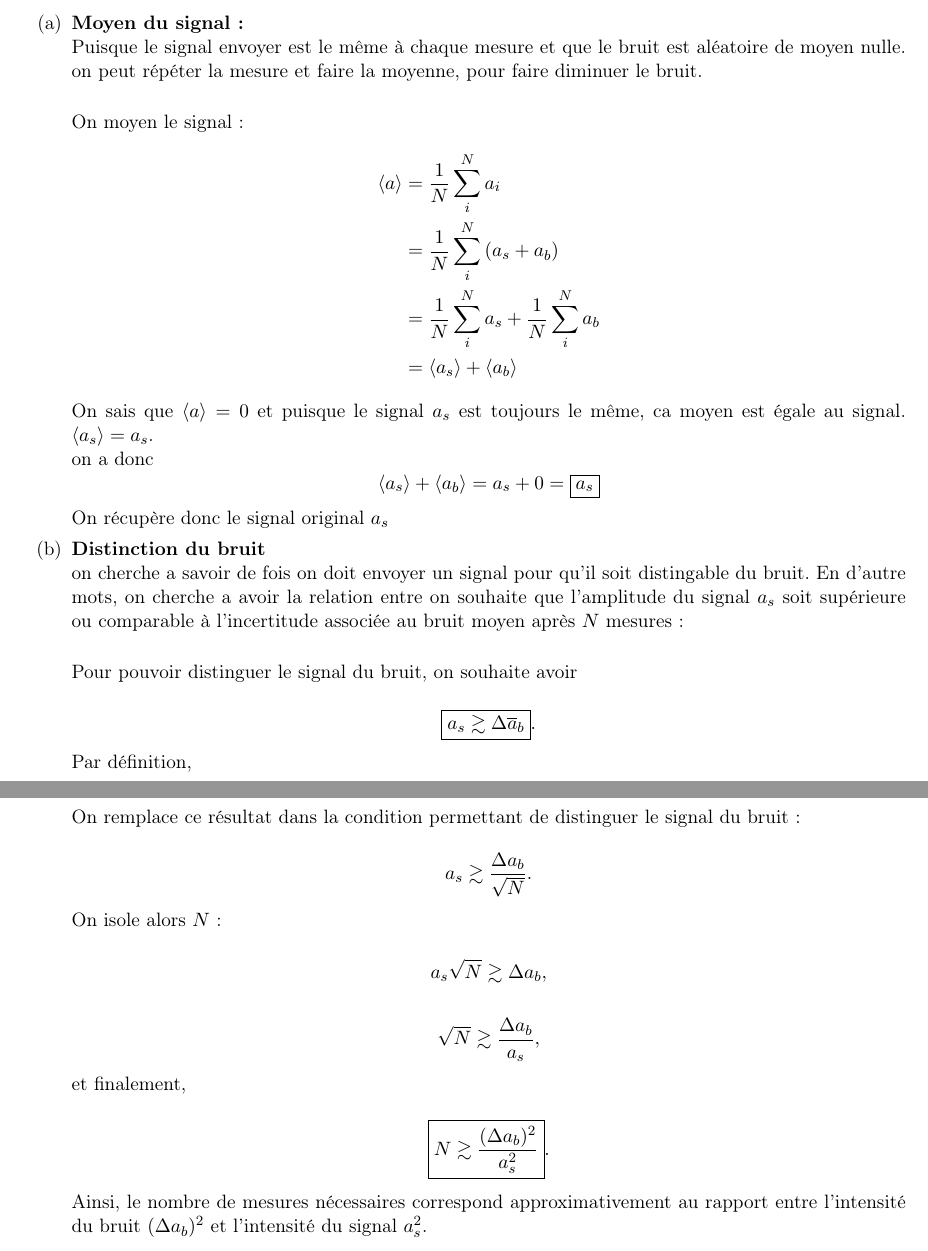
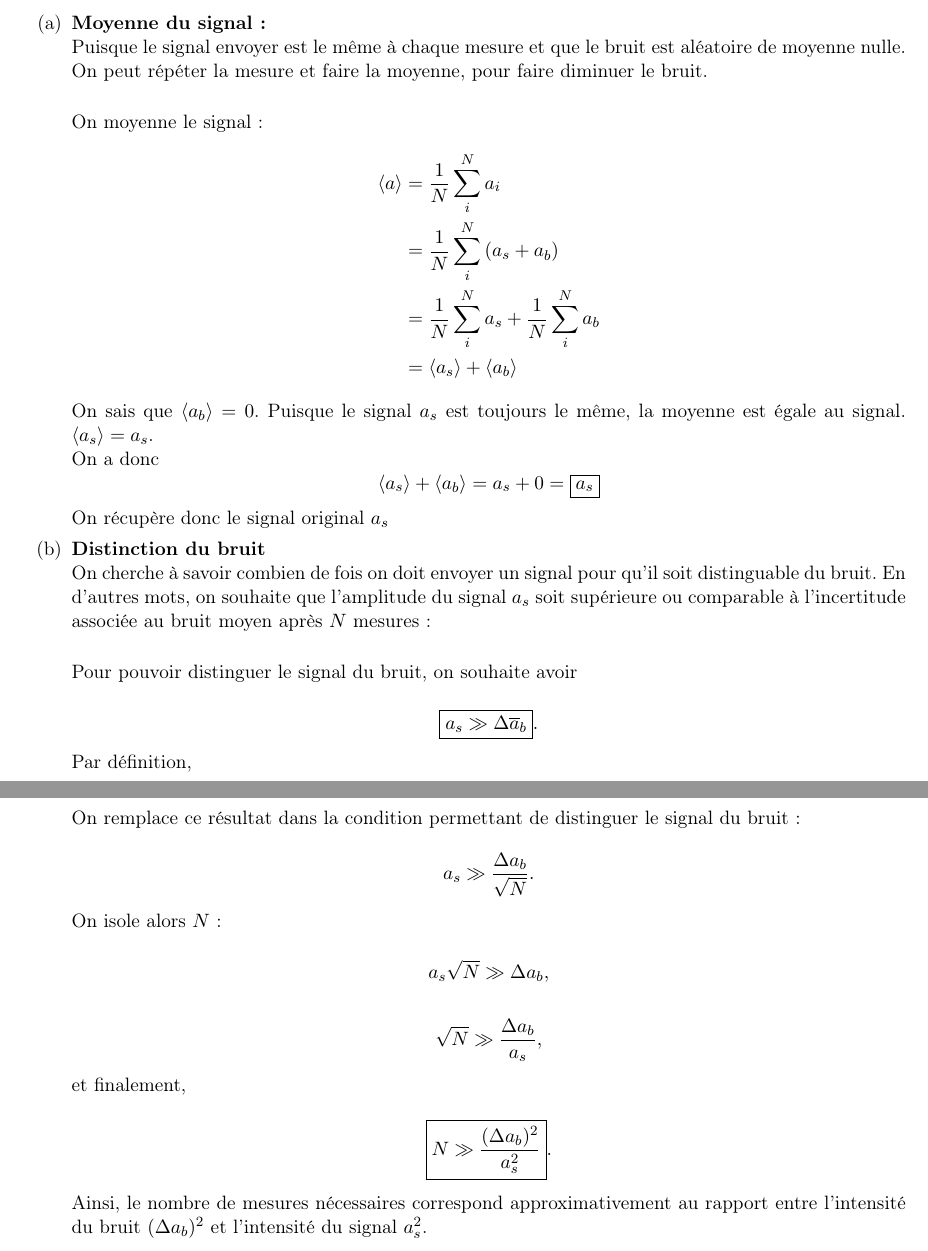
Before and after one commit to AnthonyWro/DEV_PHQ344, a LaTeX document (Devoir_1/devoir_1.tex): two parts of pages 1 and 2 of 4, joined at a grey line, cut so that both start at the same text. Compiled offline with pdfLaTeX.

Commit message:
correction devoir 1

```diff
--- a/Devoir_1/devoir_1.tex
+++ b/Devoir_1/devoir_1.tex
@@ -77,32 +77,32 @@
 On note $a = \text{signal total}$, \quad $a_s= \text{signal désiré}$, \quad $a_b = \text{bruit}$,
 
 On a que:
-$$\sqrt{(\Delta a_b)^2} \gg a_s \quad \text{où} \quad \Delta a_b= a_b + \langle a_b\rangle \quad et \quad  \langle a_b \rangle = 0 $$
+$$\sqrt{(\Delta a_b)^2} \gg a_s \quad \text{où} \quad \Delta a_b= a_b - \langle a_b\rangle \quad et \quad  \langle a_b \rangle = 0 $$
 \begin{enumerate}[label =(\alph*)]
-   \item \textbf{Moyen du signal:}\\
-Puisque le signal envoyer est le même à chaque mesure et que le bruit est aléatoire de moyen nulle. on peut répéter la mesure et faire la moyenne, pour faire diminuer le bruit.\\
+   \item \textbf{Moyenne du signal:}\\
+Puisque le signal envoyer est le même à chaque mesure et que le bruit est aléatoire de moyenne nulle. On peut répéter la mesure et faire la moyenne, pour faire diminuer le bruit.\\
 
-On moyen le signal:
+On moyenne le signal:
 \begin{align*}
 \langle a \rangle &= \frac{1}{N}\sum_i^N a_i\\
 &=\frac{1}{N}\sum_i^N \left(a_s + a_b\right)\\
 &= \frac{1}{N}\sum_i^N a_s + \frac{1}{N}\sum_i^N a_b\\
 &=\langle a_s \rangle +\langle a_b \rangle
 \end{align*}
-On sais que $\langle a \rangle=0$ et puisque le signal $a_s$ est toujours le même, ca moyen est égale au signal. $\langle a_s \rangle=a_s$.\\
-on a donc
+On sais que $\langle a_b \rangle=0$. Puisque le signal $a_s$ est toujours le même, la moyenne est égale au signal. $\langle a_s \rangle=a_s$.\\
+On a donc
 $$\langle a_s \rangle +\langle a_b \rangle = a_s + 0 = \boxed{a_s}$$
 On récupère donc le signal original $a_s$
 
 \item \textbf{Distinction du bruit}\\
-on cherche a savoir de fois on doit envoyer un signal pour qu'il soit distingable du bruit. En d'autre mots, on cherche a avoir la relation entre on souhaite que l'amplitude du signal $a_s$ soit supérieure ou comparable
+On cherche à savoir combien de fois on doit envoyer un signal pour qu'il soit distinguable du bruit. En d'autres mots, on souhaite que l'amplitude du signal $a_s$ soit supérieure ou comparable
 à l'incertitude associée au bruit moyen après $N$ mesures :\\
 
 Pour pouvoir distinguer le signal du bruit, on souhaite avoir
 
 \[
 \boxed{
-a_s \gtrsim \Delta\overline{a}_b
+a_s \gg \Delta\overline{a}_b
 }.
 \]
 
@@ -157,13 +157,13 @@ On isole alors $N$ :
 
 \[
 a_s\sqrt{N}
-\gtrsim
+\gg
 \Delta a_b,
 \]
 
 \[
 \sqrt{N}
-\gtrsim
+\gg
 \frac{\Delta a_b}{a_s},
 \]
 
@@ -172,7 +172,7 @@ et finalement,
 \[
 \boxed{
 N
-\gtrsim
+\gg
 \frac{(\Delta a_b)^2}{a_s^2}
 }.
 \]
```
Also changed, not shown: Devoir_1/devoir_1.pdf, Devoir_1/devoir_1.tex (4 more changed lines), 1 other file.
